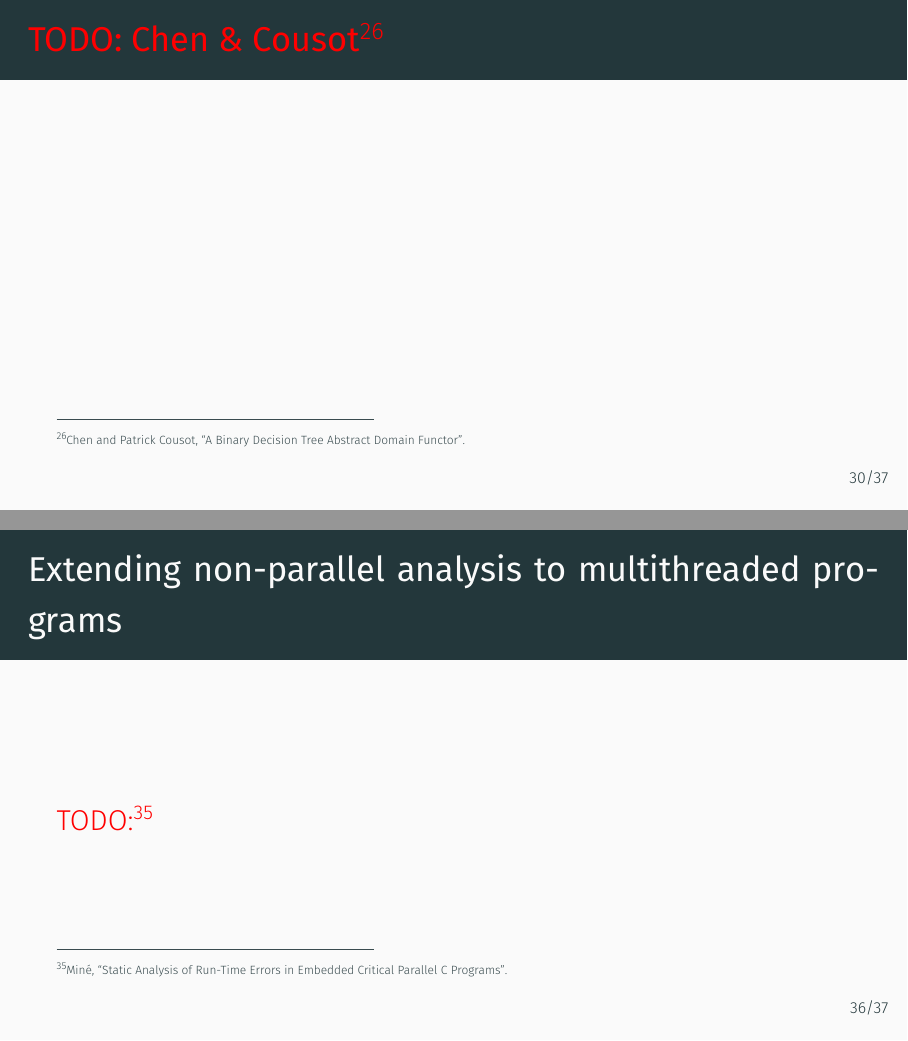
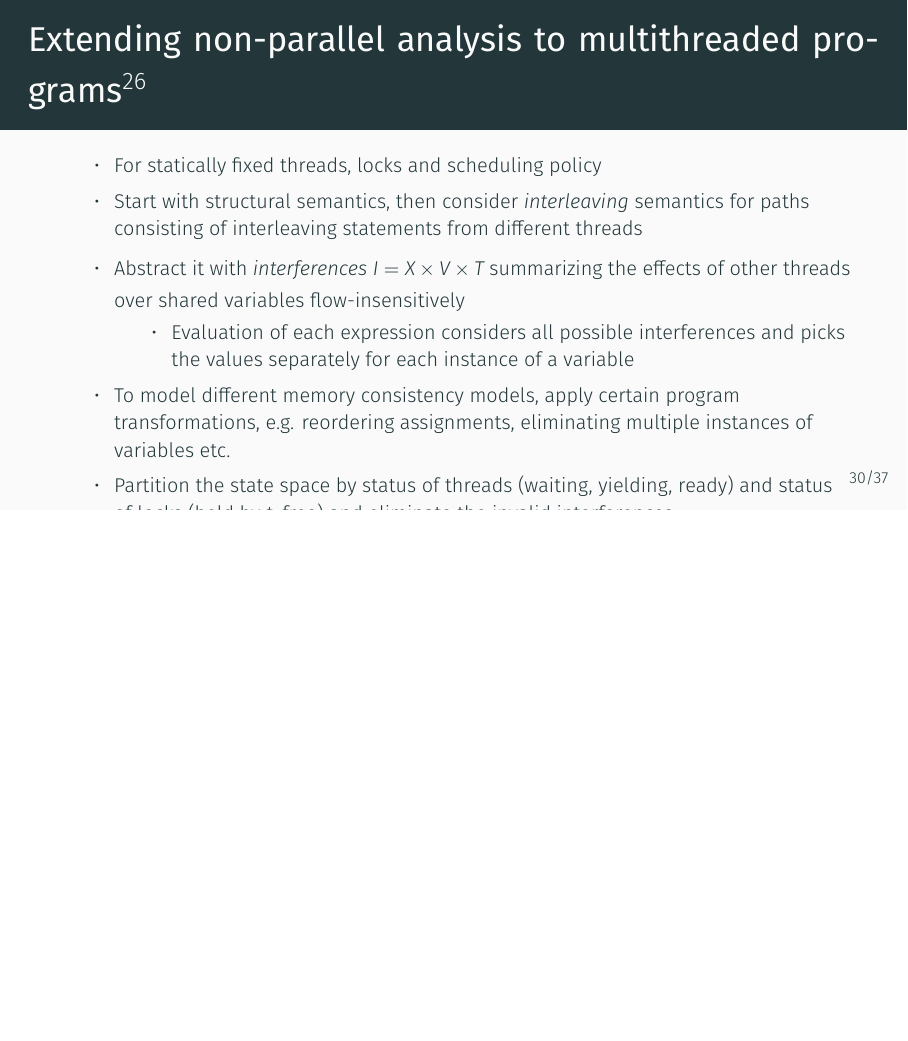
Before and after one commit to maemre/mae, LaTeX slides (presentation/main.tex): pages 109 and 117 of 122 before the commit and page 114 of 127 after it, the two joined at a grey line, the shorter picture padded with empty space. Compiled offline with XeLaTeX.

Commit message:
added mine's paper on extending ASTREE for multithreaded programs

```diff
--- a/presentation/main.tex
+++ b/presentation/main.tex
@@ -521,6 +521,20 @@ choice(false, error, success);
   \todo{\footcite{bultan_composite_2000,jeannet_representing_2002}}
 \end{frame}
 
+\begin{frame}{Extending non-parallel analysis to multithreaded programs\footcite{mine2011static}}
+  \footnotesize
+  \begin{itemize}[<+->]
+  \item For statically fixed threads, locks and scheduling policy
+  \item Start with structural semantics, then consider \emph{interleaving} semantics for paths consisting of interleaving statements from different threads
+  \item Abstract it with \emph{interferences} $I = X \times V \times T$ summarizing the effects of other threads over shared variables flow-insensitively
+    \begin{itemize}[<+->]\footnotesize
+    \item Evaluation of each expression considers all possible interferences and picks the values separately for each instance of a variable
+    \end{itemize}
+  \item To model different memory consistency models, apply certain program transformations, e.g. reordering assignments, eliminating multiple instances of variables etc.
+  \item Partition the state space by status of threads (waiting, yielding, ready) and status of locks (held by $t$, free) and eliminate the invalid interferences
+  \end{itemize}
+\end{frame}
+
 \begin{frame}{\todo{Chen \& Cousot\footcite{chen2015binary}}}
 \end{frame}
 
@@ -567,10 +581,6 @@ choice(false, error, success);
   \end{itemize}
 \end{frame}
 
-\begin{frame}{Extending non-parallel analysis to multithreaded programs}
-  \todo{\footcite{mine2011static}}
-\end{frame}
-
 \section{Memes}
 \begin{frame}{\todo{Memes}}\end{frame}
 
```
